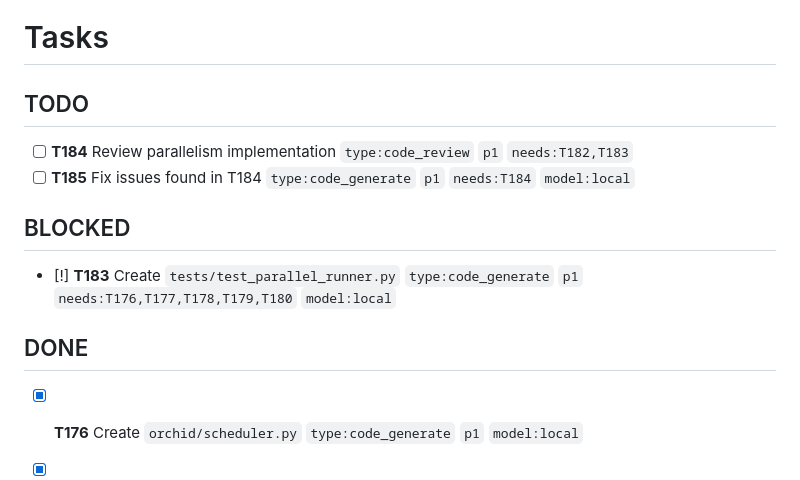
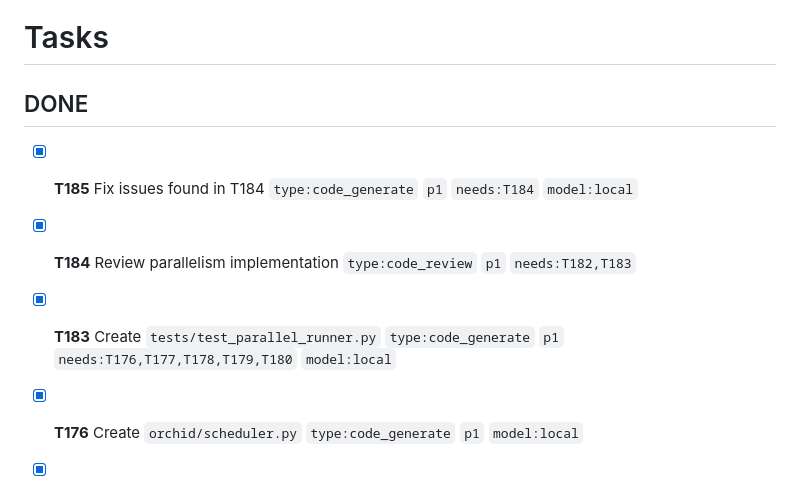
Before and after one commit to scheidydude/orchid, a Markdown page: tasks.md, the part around the change. Rendered like a GitHub page.

Commit message:
chore(tasks): mark T183-T185 complete
Co-Authored-By: Claude Sonnet 4.6 <noreply@anthropic.com>

```diff
--- a/tasks.md
+++ b/tasks.md
@@ -1,16 +1,11 @@
 # Tasks
 
 
-## TODO
+## DONE
 
-- [ ] **T184** Review parallelism implementation `type:code_review` `p1` `needs:T182,T183`
-- [ ] **T185** Fix issues found in T184 `type:code_generate` `p1` `needs:T184` `model:local`
-
-## BLOCKED
-
-- [!] **T183** Create `tests/test_parallel_runner.py` `type:code_generate` `p1` `needs:T176,T177,T178,T179,T180` `model:local`
-
-## DONE
+- [x] **T185** Fix issues found in T184 `type:code_generate` `p1` `needs:T184` `model:local`
+- [x] **T184** Review parallelism implementation `type:code_review` `p1` `needs:T182,T183`
+- [x] **T183** Create `tests/test_parallel_runner.py` `type:code_generate` `p1` `needs:T176,T177,T178,T179,T180` `model:local`
 
 - [x] **T176** Create `orchid/scheduler.py` `type:code_generate` `p1` `model:local`
 - [x] **T177** Add threading lock to `orchid/session.py` `type:code_generate` `p1` `model:local`
```
